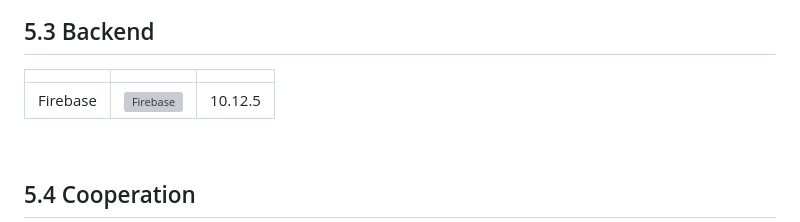
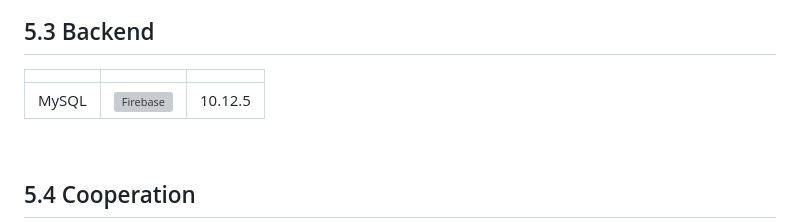
Before and after one commit to nochangjun/ChangJun_JSP, a Markdown page: README.md, the part around the change. Drawn GitHub-style; grey boxes are pictures that could not be loaded.

```diff
--- a/README.md
+++ b/README.md
@@ -106,7 +106,7 @@ $ npm start
 ## 5.3 Backend
 |  |  |  |
 |-----------------|-----------------|-----------------|
-| Firebase    |  <img src="https://github.com/user-attachments/assets/1694e458-9bb0-4a0b-8fe6-8efc6e675fa1" alt="Firebase" width="100">    | 10.12.5    |
+| MySQL    |  <img src="https://github.com/user-attachments/assets/1694e458-9bb0-4a0b-8fe6-8efc6e675fa1" alt="Firebase" width="100">    | 10.12.5    |
 
 <br/>
 
```
